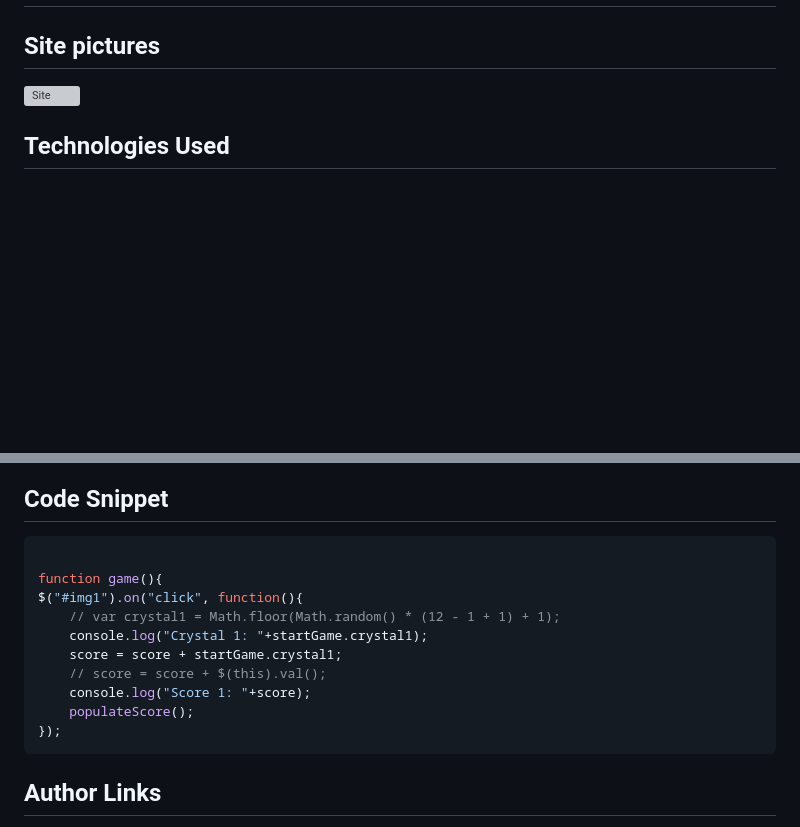
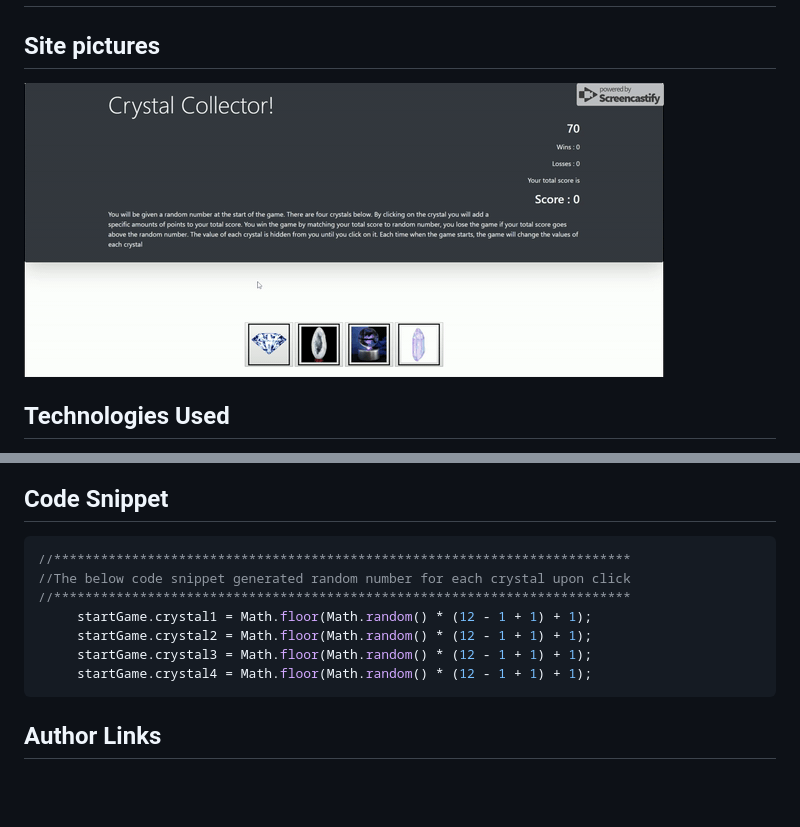
Before and after one commit to Mahi-Mani/unit-4-game, a Markdown page: README.md, 2 parts joined by grey strips. Drawn GitHub-style; pictures changed too: CrystalCollector.gif (added); blank space fills up the shorter version; grey boxes are pictures that could not be loaded.

````diff
--- a/README.md
+++ b/README.md
@@ -1,7 +1,7 @@
 # Crystal Collector
 
 ## Site pictures
-![Site](image.jpg)
+![Site](CrystalCollector.gif)
 
 ## Technologies Used
 - HTML : used to create elements on the DOM
@@ -16,16 +16,13 @@
 
 ## Code Snippet
 ```Javascript
-
-function game(){
-$("#img1").on("click", function(){
-    // var crystal1 = Math.floor(Math.random() * (12 - 1 + 1) + 1);
-    console.log("Crystal 1: "+startGame.crystal1);
-    score = score + startGame.crystal1;
-    // score = score + $(this).val();
-    console.log("Score 1: "+score);
-    populateScore();
-});
+//**************************************************************************
+//The below code snippet generated random number for each crystal upon click
+//**************************************************************************
+     startGame.crystal1 = Math.floor(Math.random() * (12 - 1 + 1) + 1);
+     startGame.crystal2 = Math.floor(Math.random() * (12 - 1 + 1) + 1);
+     startGame.crystal3 = Math.floor(Math.random() * (12 - 1 + 1) + 1);
+     startGame.crystal4 = Math.floor(Math.random() * (12 - 1 + 1) + 1);
 ```
 
 
````
